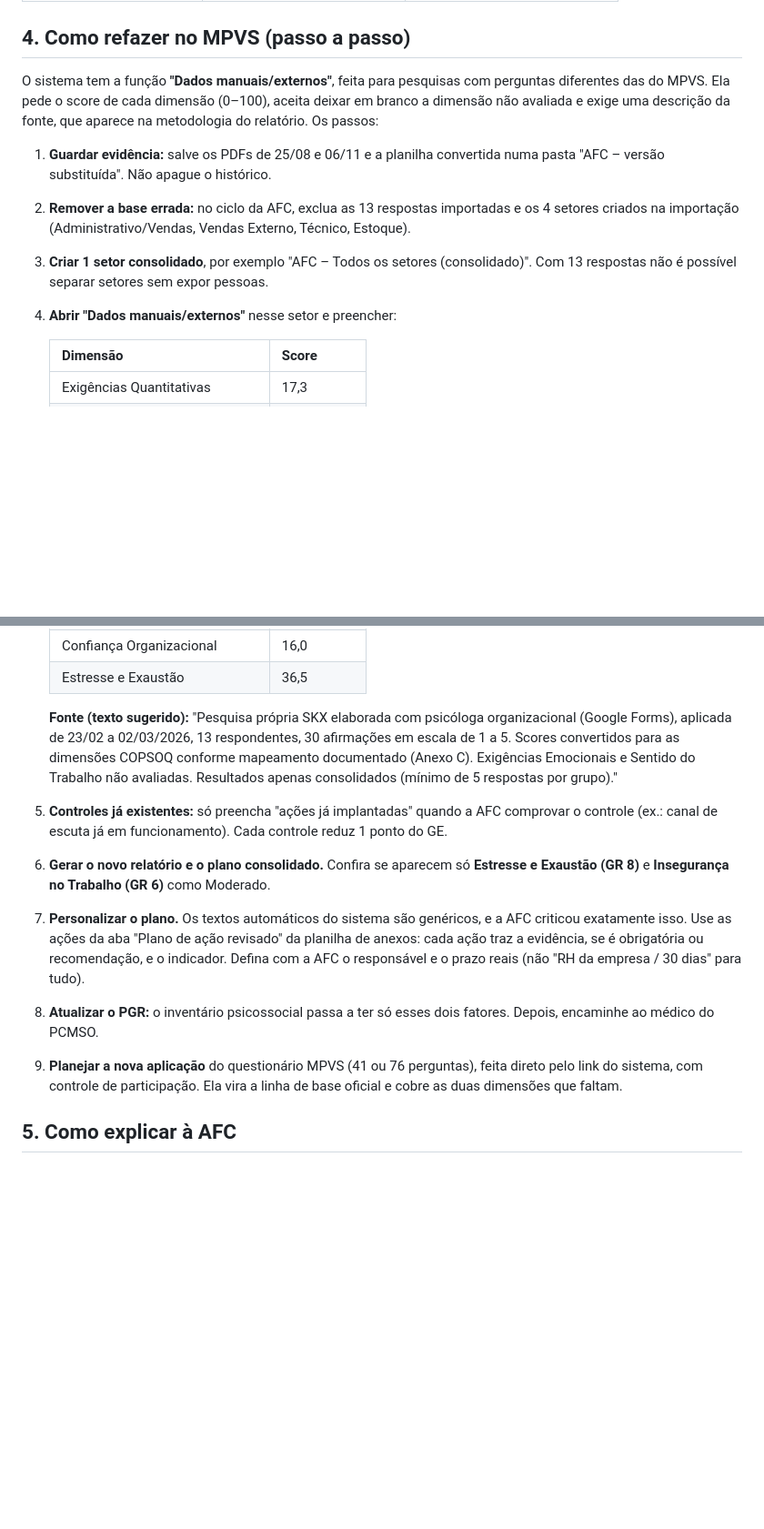
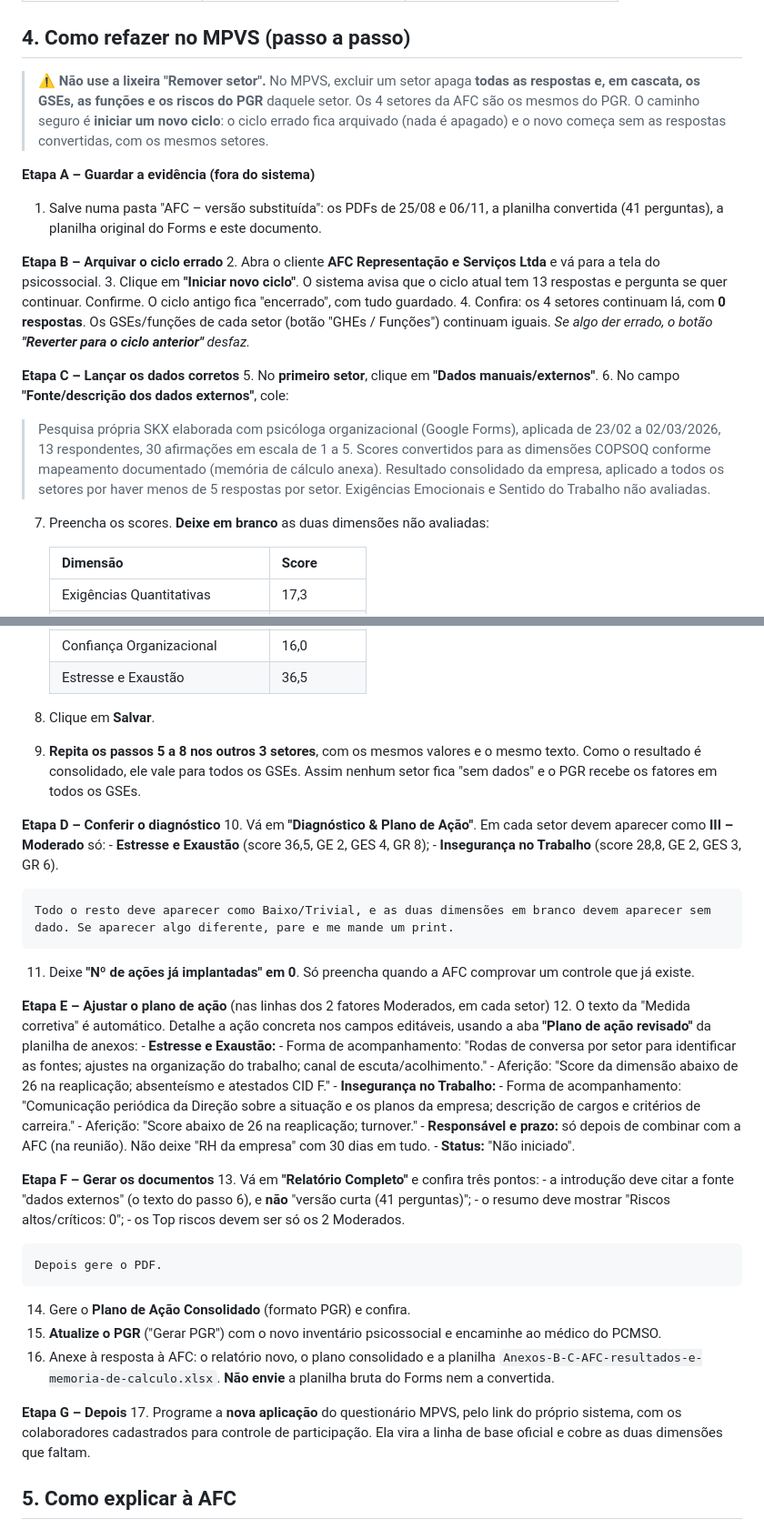
Before and after one commit to marcospaulovelasquesskx-stack/git-hub, a Markdown page: entregas/AFC-analise-da-conversao-e-plano-de-correcao.md, 2 parts joined by grey strips. Shown at 91% size. GitHub-like rendering; blank space fills up the shorter version.

Commit message:
AFC: passo a passo seguro no MPVS (novo ciclo em vez de excluir setores) e item 8 da resposta ajustado
Co-Authored-By: Claude Opus 5.5 <noreply@anthropic.com>
Claude-Session: https://claude.ai/code/session_01FZx72VUWAPrmBaNh6RtTsS

```diff
--- a/entregas/AFC-analise-da-conversao-e-plano-de-correcao.md
+++ b/entregas/AFC-analise-da-conversao-e-plano-de-correcao.md
@@ -63,12 +63,22 @@ Recalculado direto das 30 respostas originais. A memória de cálculo está em `
 
 ## 4. Como refazer no MPVS (passo a passo)
 
-O sistema tem a função **"Dados manuais/externos"**, feita para pesquisas com perguntas diferentes das do MPVS. Ela pede o score de cada dimensão (0–100), aceita deixar em branco a dimensão não avaliada e exige uma descrição da fonte, que aparece na metodologia do relatório. Os passos:
+> ⚠️ **Não use a lixeira "Remover setor".** No MPVS, excluir um setor apaga **todas as respostas e, em cascata, os GSEs, as funções e os riscos do PGR** daquele setor. Os 4 setores da AFC são os mesmos do PGR. O caminho seguro é **iniciar um novo ciclo**: o ciclo errado fica arquivado (nada é apagado) e o novo começa sem as respostas convertidas, com os mesmos setores.
 
-1. **Guardar evidência:** salve os PDFs de 25/08 e 06/11 e a planilha convertida numa pasta "AFC – versão substituída". Não apague o histórico.
-2. **Remover a base errada:** no ciclo da AFC, exclua as 13 respostas importadas e os 4 setores criados na importação (Administrativo/Vendas, Vendas Externo, Técnico, Estoque).
-3. **Criar 1 setor consolidado**, por exemplo "AFC – Todos os setores (consolidado)". Com 13 respostas não é possível separar setores sem expor pessoas.
-4. **Abrir "Dados manuais/externos"** nesse setor e preencher:
+**Etapa A – Guardar a evidência (fora do sistema)**
+1. Salve numa pasta "AFC – versão substituída": os PDFs de 25/08 e 06/11, a planilha convertida (41 perguntas), a planilha original do Forms e este documento.
+
+**Etapa B – Arquivar o ciclo errado**
+2. Abra o cliente **AFC Representação e Serviços Ltda** e vá para a tela do psicossocial.
+3. Clique em **"Iniciar novo ciclo"**. O sistema avisa que o ciclo atual tem 13 respostas e pergunta se quer continuar. Confirme. O ciclo antigo fica "encerrado", com tudo guardado.
+4. Confira: os 4 setores continuam lá, com **0 respostas**. Os GSEs/funções de cada setor (botão "GHEs / Funções") continuam iguais.
+   *Se algo der errado, o botão **"Reverter para o ciclo anterior"** desfaz.*
+
+**Etapa C – Lançar os dados corretos**
+5. No **primeiro setor**, clique em **"Dados manuais/externos"**.
+6. No campo **"Fonte/descrição dos dados externos"**, cole:
+   > Pesquisa própria SKX elaborada com psicóloga organizacional (Google Forms), aplicada de 23/02 a 02/03/2026, 13 respondentes, 30 afirmações em escala de 1 a 5. Scores convertidos para as dimensões COPSOQ conforme mapeamento documentado (memória de cálculo anexa). Resultado consolidado da empresa, aplicado a todos os setores por haver menos de 5 respostas por setor. Exigências Emocionais e Sentido do Trabalho não avaliadas.
+7. Preencha os scores. **Deixe em branco** as duas dimensões não avaliadas:
 
    | Dimensão | Score |
    |---|---|
@@ -89,12 +99,41 @@ O sistema tem a função **"Dados manuais/externos"**, feita para pesquisas com
    | Confiança Organizacional | 16,0 |
    | Estresse e Exaustão | 36,5 |
 
-   **Fonte (texto sugerido):** "Pesquisa própria SKX elaborada com psicóloga organizacional (Google Forms), aplicada de 23/02 a 02/03/2026, 13 respondentes, 30 afirmações em escala de 1 a 5. Scores convertidos para as dimensões COPSOQ conforme mapeamento documentado (Anexo C). Exigências Emocionais e Sentido do Trabalho não avaliadas. Resultados apenas consolidados (mínimo de 5 respostas por grupo)."
-5. **Controles já existentes:** só preencha "ações já implantadas" quando a AFC comprovar o controle (ex.: canal de escuta já em funcionamento). Cada controle reduz 1 ponto do GE.
-6. **Gerar o novo relatório e o plano consolidado.** Confira se aparecem só **Estresse e Exaustão (GR 8)** e **Insegurança no Trabalho (GR 6)** como Moderado.
-7. **Personalizar o plano.** Os textos automáticos do sistema são genéricos, e a AFC criticou exatamente isso. Use as ações da aba "Plano de ação revisado" da planilha de anexos: cada ação traz a evidência, se é obrigatória ou recomendação, e o indicador. Defina com a AFC o responsável e o prazo reais (não "RH da empresa / 30 dias" para tudo).
-8. **Atualizar o PGR:** o inventário psicossocial passa a ter só esses dois fatores. Depois, encaminhe ao médico do PCMSO.
-9. **Planejar a nova aplicação** do questionário MPVS (41 ou 76 perguntas), feita direto pelo link do sistema, com controle de participação. Ela vira a linha de base oficial e cobre as duas dimensões que faltam.
+8. Clique em **Salvar**.
+9. **Repita os passos 5 a 8 nos outros 3 setores**, com os mesmos valores e o mesmo texto. Como o resultado é consolidado, ele vale para todos os GSEs. Assim nenhum setor fica "sem dados" e o PGR recebe os fatores em todos os GSEs.
+
+**Etapa D – Conferir o diagnóstico**
+10. Vá em **"Diagnóstico & Plano de Ação"**. Em cada setor devem aparecer como **III – Moderado** só:
+    - **Estresse e Exaustão** (score 36,5, GE 2, GES 4, GR 8);
+    - **Insegurança no Trabalho** (score 28,8, GE 2, GES 3, GR 6).
+
+    Todo o resto deve aparecer como Baixo/Trivial, e as duas dimensões em branco devem aparecer sem dado. Se aparecer algo diferente, pare e me mande um print.
+11. Deixe **"Nº de ações já implantadas" em 0**. Só preencha quando a AFC comprovar um controle que já existe.
+
+**Etapa E – Ajustar o plano de ação** (nas linhas dos 2 fatores Moderados, em cada setor)
+12. O texto da "Medida corretiva" é automático. Detalhe a ação concreta nos campos editáveis, usando a aba **"Plano de ação revisado"** da planilha de anexos:
+    - **Estresse e Exaustão:**
+      - Forma de acompanhamento: "Rodas de conversa por setor para identificar as fontes; ajustes na organização do trabalho; canal de escuta/acolhimento."
+      - Aferição: "Score da dimensão abaixo de 26 na reaplicação; absenteísmo e atestados CID F."
+    - **Insegurança no Trabalho:**
+      - Forma de acompanhamento: "Comunicação periódica da Direção sobre a situação e os planos da empresa; descrição de cargos e critérios de carreira."
+      - Aferição: "Score abaixo de 26 na reaplicação; turnover."
+    - **Responsável e prazo:** só depois de combinar com a AFC (na reunião). Não deixe "RH da empresa" com 30 dias em tudo.
+    - **Status:** "Não iniciado".
+
+**Etapa F – Gerar os documentos**
+13. Vá em **"Relatório Completo"** e confira três pontos:
+    - a introdução deve citar a fonte "dados externos" (o texto do passo 6), e **não** "versão curta (41 perguntas)";
+    - o resumo deve mostrar "Riscos altos/críticos: 0";
+    - os Top riscos devem ser só os 2 Moderados.
+
+    Depois gere o PDF.
+14. Gere o **Plano de Ação Consolidado** (formato PGR) e confira.
+15. **Atualize o PGR** ("Gerar PGR") com o novo inventário psicossocial e encaminhe ao médico do PCMSO.
+16. Anexe à resposta à AFC: o relatório novo, o plano consolidado e a planilha `Anexos-B-C-AFC-resultados-e-memoria-de-calculo.xlsx`. **Não envie** a planilha bruta do Forms nem a convertida.
+
+**Etapa G – Depois**
+17. Programe a **nova aplicação** do questionário MPVS, pelo link do próprio sistema, com os colaboradores cadastrados para controle de participação. Ela vira a linha de base oficial e cobre as duas dimensões que faltam.
 
 ## 5. Como explicar à AFC
 
```
Also changed, not shown: entregas/resposta-esclarecimentos-AFC.md (+10 -11 lines).
